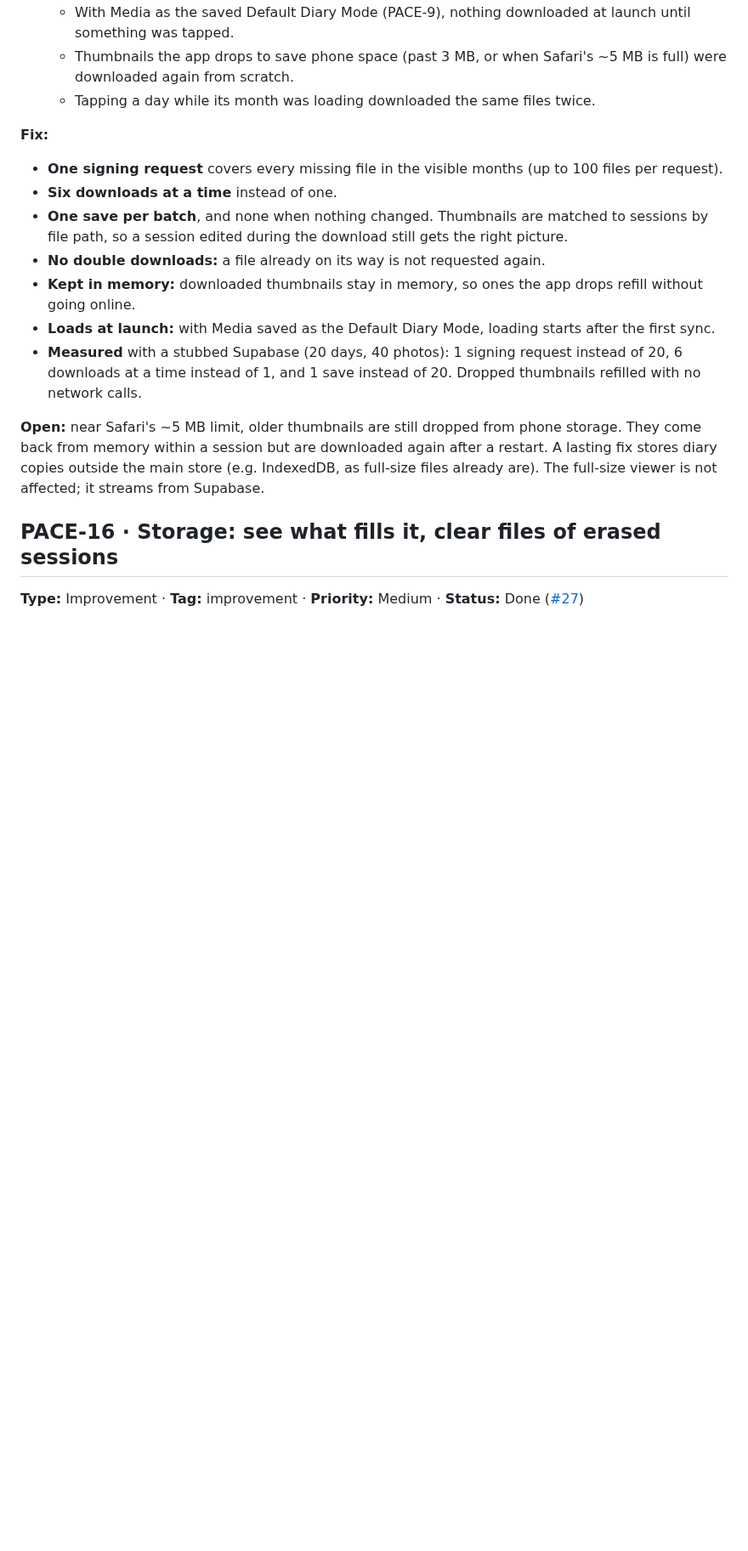
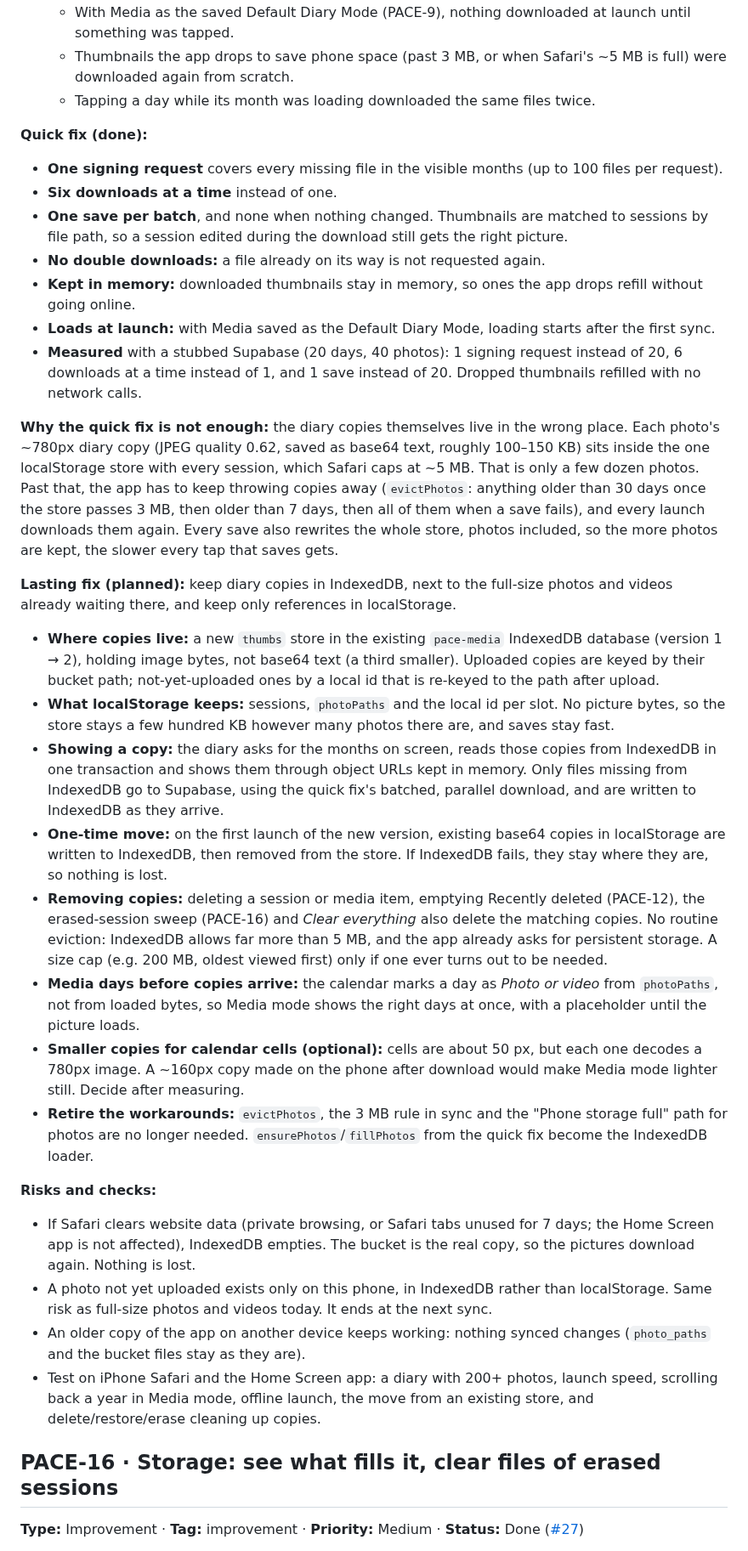
Before and after one commit to SarahTTAN107/pace, a Markdown page: BACKLOG.md, the part around one of its changes. Shown at 85% size. Drawn GitHub-style; blank space fills up the shorter version.

Commit message:
Backlog: PACE-17 plans the lasting fix, diary copies in IndexedDB
Co-Authored-By: Claude Opus 5.5 <noreply@anthropic.com>
Claude-Session: https://claude.ai/code/session_01WBZPxyNh96sasdR8HTrs6R

```diff
--- a/BACKLOG.md
+++ b/BACKLOG.md
@@ -16,7 +16,7 @@ Open feedback and ideas, newest first. Move an item to a PR when work starts.
    - Thumbnails the app drops to save phone space (past 3 MB, or when Safari's ~5 MB is full) were downloaded again from scratch.
    - Tapping a day while its month was loading downloaded the same files twice.
 
-**Fix:**
+**Quick fix (done):**
 
 - **One signing request** covers every missing file in the visible months (up to 100 files per request).
 - **Six downloads at a time** instead of one.
@@ -26,7 +26,25 @@ Open feedback and ideas, newest first. Move an item to a PR when work starts.
 - **Loads at launch:** with Media saved as the Default Diary Mode, loading starts after the first sync.
 - **Measured** with a stubbed Supabase (20 days, 40 photos): 1 signing request instead of 20, 6 downloads at a time instead of 1, and 1 save instead of 20. Dropped thumbnails refilled with no network calls.
 
-**Open:** near Safari's ~5 MB limit, older thumbnails are still dropped from phone storage. They come back from memory within a session but are downloaded again after a restart. A lasting fix stores diary copies outside the main store (e.g. IndexedDB, as full-size files already are). The full-size viewer is not affected; it streams from Supabase.
+**Why the quick fix is not enough:** the diary copies themselves live in the wrong place. Each photo's ~780px diary copy (JPEG quality 0.62, saved as base64 text, roughly 100–150 KB) sits inside the one localStorage store with every session, which Safari caps at ~5 MB. That is only a few dozen photos. Past that, the app has to keep throwing copies away (`evictPhotos`: anything older than 30 days once the store passes 3 MB, then older than 7 days, then all of them when a save fails), and every launch downloads them again. Every save also rewrites the whole store, photos included, so the more photos are kept, the slower every tap that saves gets.
+
+**Lasting fix (planned):** keep diary copies in IndexedDB, next to the full-size photos and videos already waiting there, and keep only references in localStorage.
+
+- **Where copies live:** a new `thumbs` store in the existing `pace-media` IndexedDB database (version 1 → 2), holding image bytes, not base64 text (a third smaller). Uploaded copies are keyed by their bucket path; not-yet-uploaded ones by a local id that is re-keyed to the path after upload.
+- **What localStorage keeps:** sessions, `photoPaths` and the local id per slot. No picture bytes, so the store stays a few hundred KB however many photos there are, and saves stay fast.
+- **Showing a copy:** the diary asks for the months on screen, reads those copies from IndexedDB in one transaction and shows them through object URLs kept in memory. Only files missing from IndexedDB go to Supabase, using the quick fix's batched, parallel download, and are written to IndexedDB as they arrive.
+- **One-time move:** on the first launch of the new version, existing base64 copies in localStorage are written to IndexedDB, then removed from the store. If IndexedDB fails, they stay where they are, so nothing is lost.
+- **Removing copies:** deleting a session or media item, emptying Recently deleted (PACE-12), the erased-session sweep (PACE-16) and *Clear everything* also delete the matching copies. No routine eviction: IndexedDB allows far more than 5 MB, and the app already asks for persistent storage. A size cap (e.g. 200 MB, oldest viewed first) only if one ever turns out to be needed.
+- **Media days before copies arrive:** the calendar marks a day as *Photo or video* from `photoPaths`, not from loaded bytes, so Media mode shows the right days at once, with a placeholder until the picture loads.
+- **Smaller copies for calendar cells (optional):** cells are about 50 px, but each one decodes a 780px image. A ~160px copy made on the phone after download would make Media mode lighter still. Decide after measuring.
+- **Retire the workarounds:** `evictPhotos`, the 3 MB rule in sync and the "Phone storage full" path for photos are no longer needed. `ensurePhotos`/`fillPhotos` from the quick fix become the IndexedDB loader.
+
+**Risks and checks:**
+
+- If Safari clears website data (private browsing, or Safari tabs unused for 7 days; the Home Screen app is not affected), IndexedDB empties. The bucket is the real copy, so the pictures download again. Nothing is lost.
+- A photo not yet uploaded exists only on this phone, in IndexedDB rather than localStorage. Same risk as full-size photos and videos today. It ends at the next sync.
+- An older copy of the app on another device keeps working: nothing synced changes (`photo_paths` and the bucket files stay as they are).
+- Test on iPhone Safari and the Home Screen app: a diary with 200+ photos, launch speed, scrolling back a year in Media mode, offline launch, the move from an existing store, and delete/restore/erase cleaning up copies.
 
 ## PACE-16 · Storage: see what fills it, clear files of erased sessions
 
```
Also changed, not shown: other parts of BACKLOG.md (+1 -1 lines).
